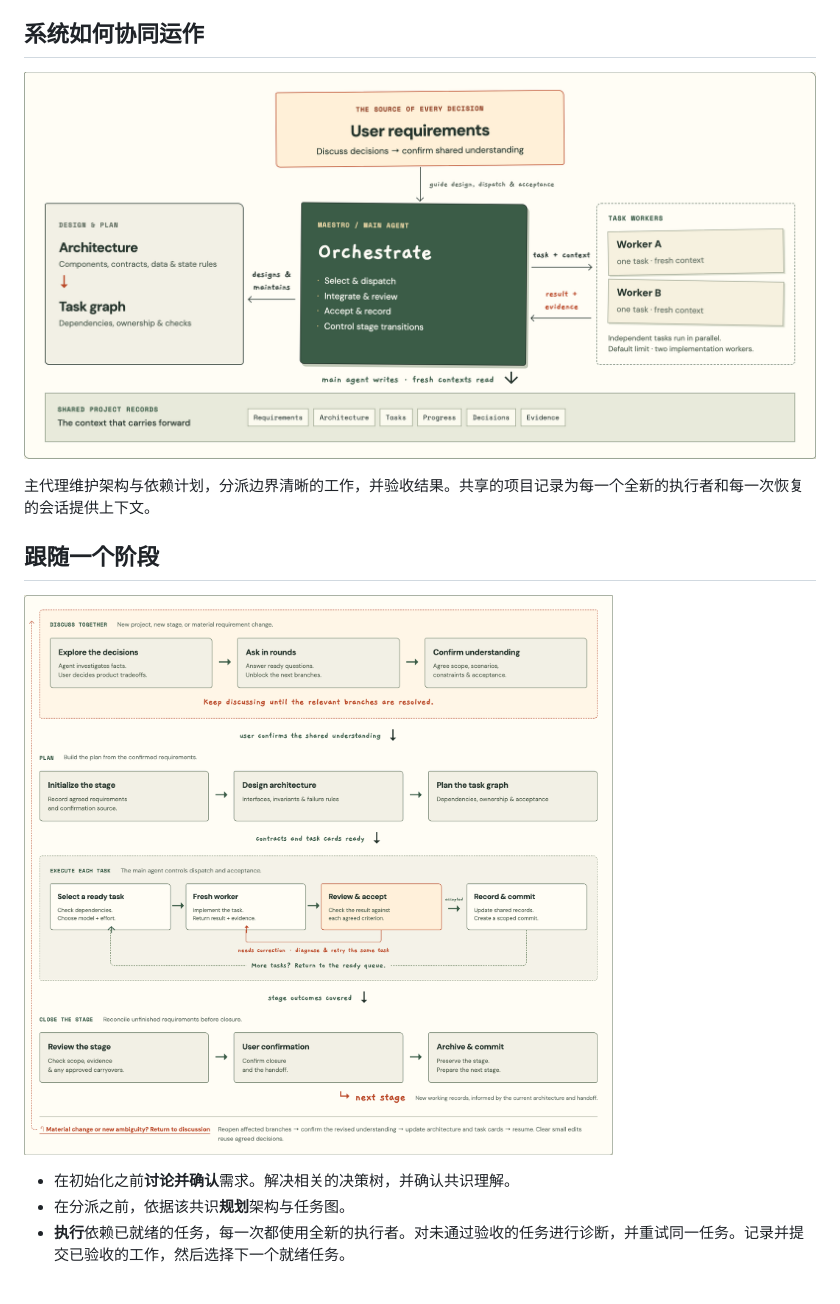
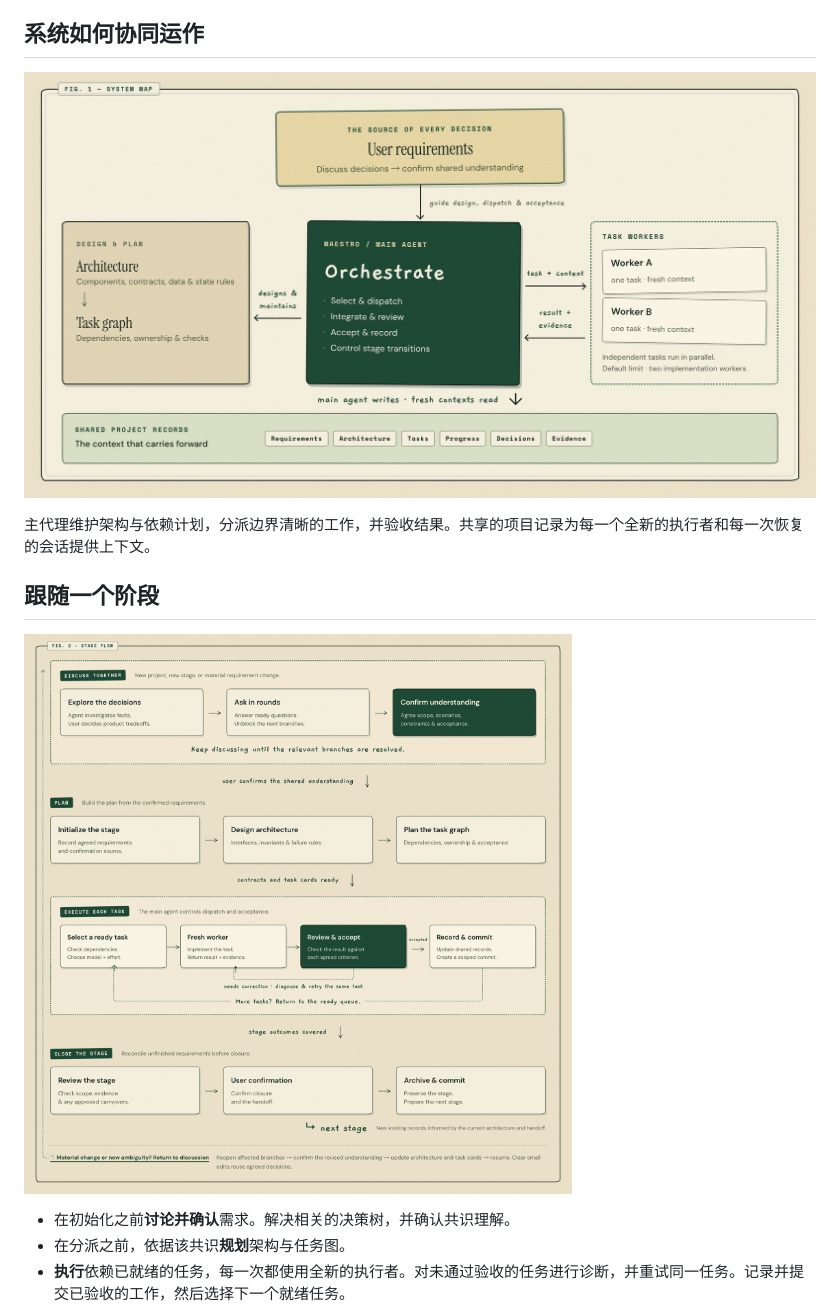
Before and after one commit to JAY201368/fieldnotes, a Markdown page: README.zh-CN.md, the part around the change. Drawn GitHub-style; pictures changed too: docs/assets/stage-flow.jpg (added), docs/assets/stage-flow.png (deleted), docs/assets/system-map.jpg (added); blank space fills up the shorter version.

```diff
--- a/README.zh-CN.md
+++ b/README.zh-CN.md
@@ -30,13 +30,13 @@ Maestro 是一个 Codex 编排技能，它把这类工作组织成一套软件
 
 ## 系统如何协同运作
 
-![Maestro 系统图 —— 用户需求指导主代理，主代理维护架构与任务计划、分派全新的执行者、评审结果，并更新共享的项目记录。](docs/assets/system-map.png)
+![Maestro 系统图 —— 用户需求指导主代理，主代理维护架构与任务计划、分派全新的执行者、评审结果，并更新共享的项目记录。](docs/assets/system-map.jpg)
 
 主代理维护架构与依赖计划，分派边界清晰的工作，并验收结果。共享的项目记录为每一个全新的执行者和每一次恢复的会话提供上下文。
 
 ## 跟随一个阶段
 
-![Maestro 阶段流程图 —— 讨论需求、确认共识理解、初始化阶段、设计架构、规划任务，重复分派与验收的循环，然后审查、确认并归档该阶段。纠正回路与剩余任务回路会把工作送回适当的步骤。](docs/assets/stage-flow.png)
+![Maestro 阶段流程图 —— 讨论需求、确认共识理解、初始化阶段、设计架构、规划任务，重复分派与验收的循环，然后审查、确认并归档该阶段。纠正回路与剩余任务回路会把工作送回适当的步骤。](docs/assets/stage-flow.jpg)
 
 - 在初始化之前**讨论并确认**需求。解决相关的决策树，并确认共识理解。
 - 在分派之前，依据该共识**规划**架构与任务图。
```
Also changed, not shown: README.md (+2 -2 lines), 3 other files.
